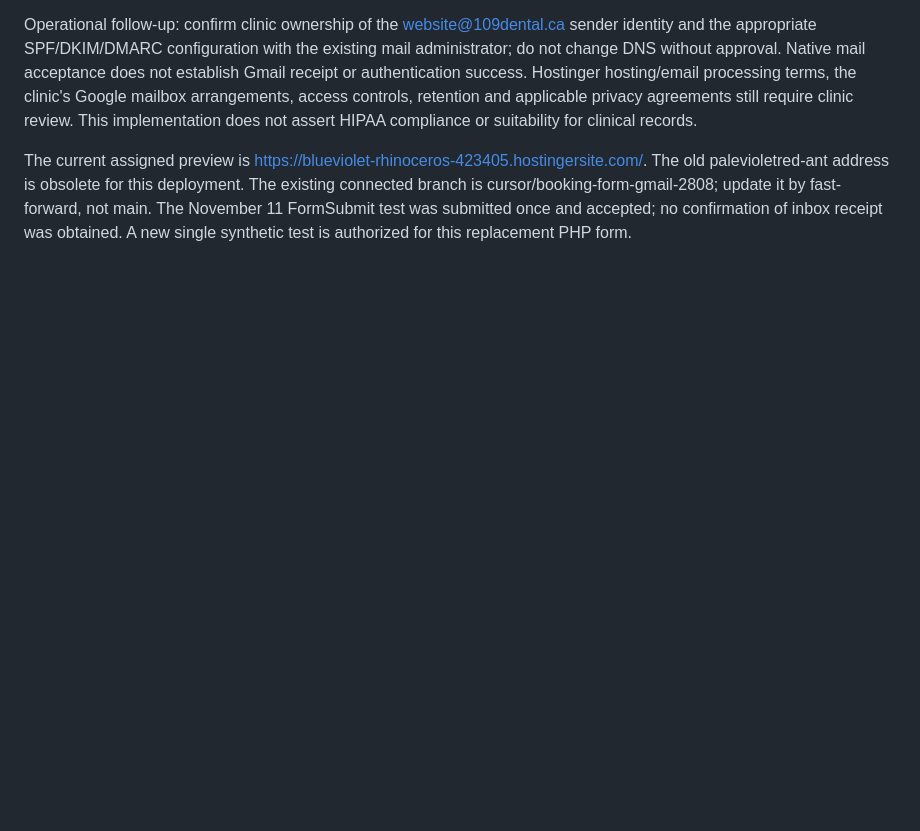
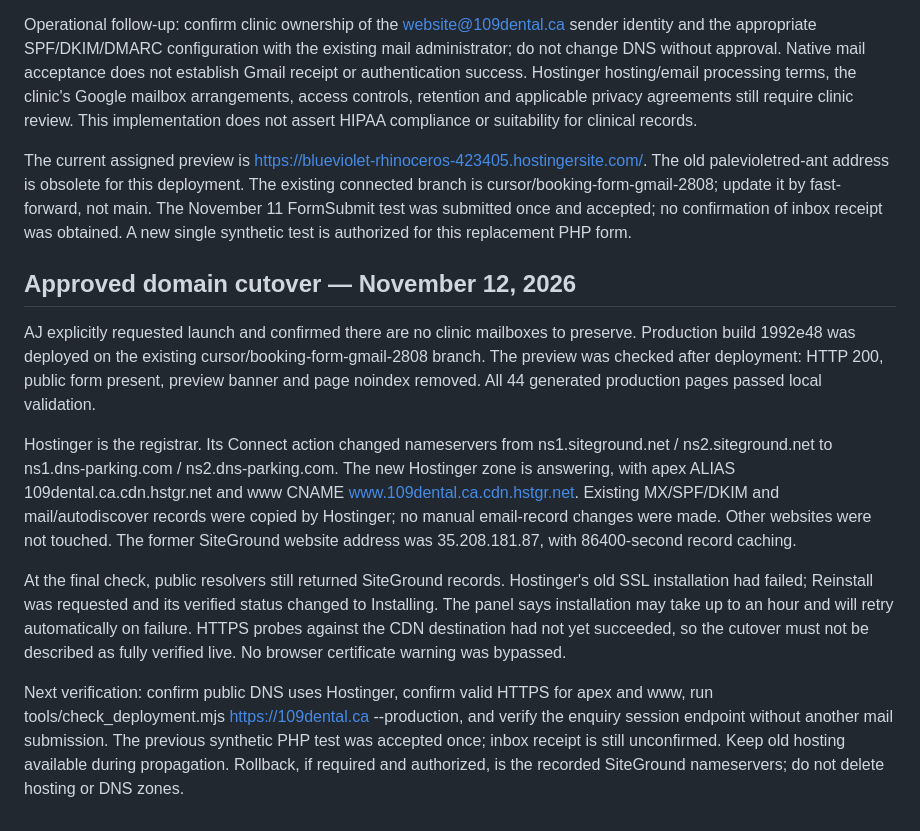
Before and after one commit to stockwise-support/109-dental-site, a Markdown page: docs/LAUNCH.md, the part around the change. Rendered like a GitHub page; blank space fills up the shorter version.

```diff
--- a/docs/LAUNCH.md
+++ b/docs/LAUNCH.md
@@ -90,3 +90,13 @@ The server validates all fields, rejects control characters in header inputs, ch
 Operational follow-up: confirm clinic ownership of the website@109dental.ca sender identity and the appropriate SPF/DKIM/DMARC configuration with the existing mail administrator; do not change DNS without approval. Native mail acceptance does not establish Gmail receipt or authentication success. Hostinger hosting/email processing terms, the clinic's Google mailbox arrangements, access controls, retention and applicable privacy agreements still require clinic review. This implementation does not assert HIPAA compliance or suitability for clinical records.
 
 The current assigned preview is https://blueviolet-rhinoceros-423405.hostingersite.com/. The old palevioletred-ant address is obsolete for this deployment. The existing connected branch is cursor/booking-form-gmail-2808; update it by fast-forward, not main. The November 11 FormSubmit test was submitted once and accepted; no confirmation of inbox receipt was obtained. A new single synthetic test is authorized for this replacement PHP form.
+
+## Approved domain cutover — November 12, 2026
+
+AJ explicitly requested launch and confirmed there are no clinic mailboxes to preserve. Production build 1992e48 was deployed on the existing cursor/booking-form-gmail-2808 branch. The preview was checked after deployment: HTTP 200, public form present, preview banner and page noindex removed. All 44 generated production pages passed local validation.
+
+Hostinger is the registrar. Its Connect action changed nameservers from ns1.siteground.net / ns2.siteground.net to ns1.dns-parking.com / ns2.dns-parking.com. The new Hostinger zone is answering, with apex ALIAS 109dental.ca.cdn.hstgr.net and www CNAME www.109dental.ca.cdn.hstgr.net. Existing MX/SPF/DKIM and mail/autodiscover records were copied by Hostinger; no manual email-record changes were made. Other websites were not touched. The former SiteGround website address was 35.208.181.87, with 86400-second record caching.
+
+At the final check, public resolvers still returned SiteGround records. Hostinger's old SSL installation had failed; Reinstall was requested and its verified status changed to Installing. The panel says installation may take up to an hour and will retry automatically on failure. HTTPS probes against the CDN destination had not yet succeeded, so the cutover must not be described as fully verified live. No browser certificate warning was bypassed.
+
+Next verification: confirm public DNS uses Hostinger, confirm valid HTTPS for apex and www, run tools/check_deployment.mjs https://109dental.ca --production, and verify the enquiry session endpoint without another mail submission. The previous synthetic PHP test was accepted once; inbox receipt is still unconfirmed. Keep old hosting available during propagation. Rollback, if required and authorized, is the recorded SiteGround nameservers; do not delete hosting or DNS zones.
```
Also changed, not shown: README.md (+2 -2 lines).
